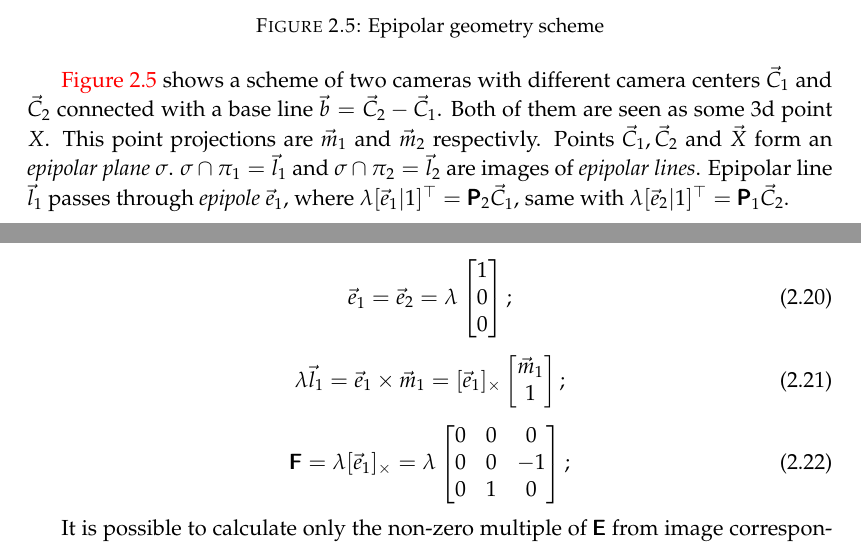
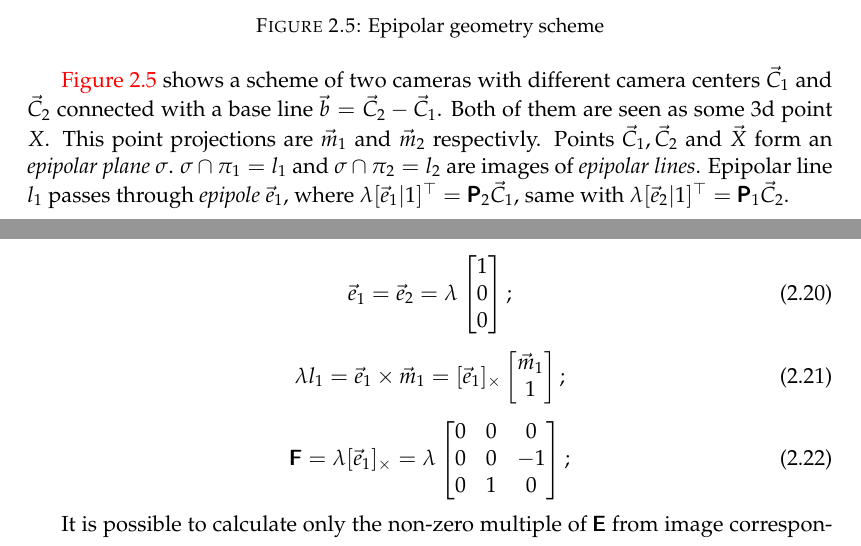
Before and after one commit to Myralllka/bachelor_thesis, a LaTeX thesis (main.tex, which reads chapters/preliminaries.tex): two parts of pages 28 and 30 of 42, joined at a grey line, cut so that both start at the same text. Compiled offline with pdfLaTeX.

Commit message:
fixed lines notation

```diff
--- a/chapters/preliminaries.tex
+++ b/chapters/preliminaries.tex
@@ -223,8 +223,8 @@ Notation is taken from \cite{hartley_zisserman_2004}, p. 581.
 Both of them are seen as some 3d point $X$.
 This point projections are $\vec{m}_1$ and $\vec{m}_2$ respectivly.
 Points $\vec{C}_1, \vec{C}_2$ and $\vec{X}$ form an \textit{epipolar plane} $\sigma$.
-$\sigma \cap \pi_1 = \vec{l}_1$ and $\sigma \cap \pi_2 = \vec{l}_2$ are images of \textit{epipolar lines}.
-Epipolar line $\vec{l}_1$ passes through \textit{epipole} $\vec{e}_1$, where $\lambda [\vec{e}_1 | 1]^\top = \pmb{\mathsf{P}}_2 \vec{C}_1$, same with $\lambda [\vec{e}_2 | 1]^\top = \pmb{\mathsf{P}}_1 \vec{C}_2$.
+$\sigma \cap \pi_1 = l_1$ and $\sigma \cap \pi_2 = l_2$ are images of \textit{epipolar lines}.
+Epipolar line $l_1$ passes through \textit{epipole} $\vec{e}_1$, where $\lambda [\vec{e}_1 | 1]^\top = \pmb{\mathsf{P}}_2 \vec{C}_1$, same with $\lambda [\vec{e}_2 | 1]^\top = \pmb{\mathsf{P}}_1 \vec{C}_2$.
 
 \subsection{Epipolar constraint}
 
@@ -304,7 +304,7 @@ Intel Realsense \autoref{fig:stereo_ex} has two cameras, an IR sensor in case th
 \end{equation}
 \begin{equation}
     \label{eq:e1m1}
-    \lambda \vec{l}_1 = \vec{e}_1 \times \vec{m}_1 = [\vec{e}_1]_\times \begin{bmatrix} \vec{m}_1 \\ 1\end{bmatrix};
+    \lambda l_1 = \vec{e}_1 \times \vec{m}_1 = [\vec{e}_1]_\times \begin{bmatrix} \vec{m}_1 \\ 1\end{bmatrix};
 \end{equation}
 \begin{equation}
     \label{eq:F_simple}
```
